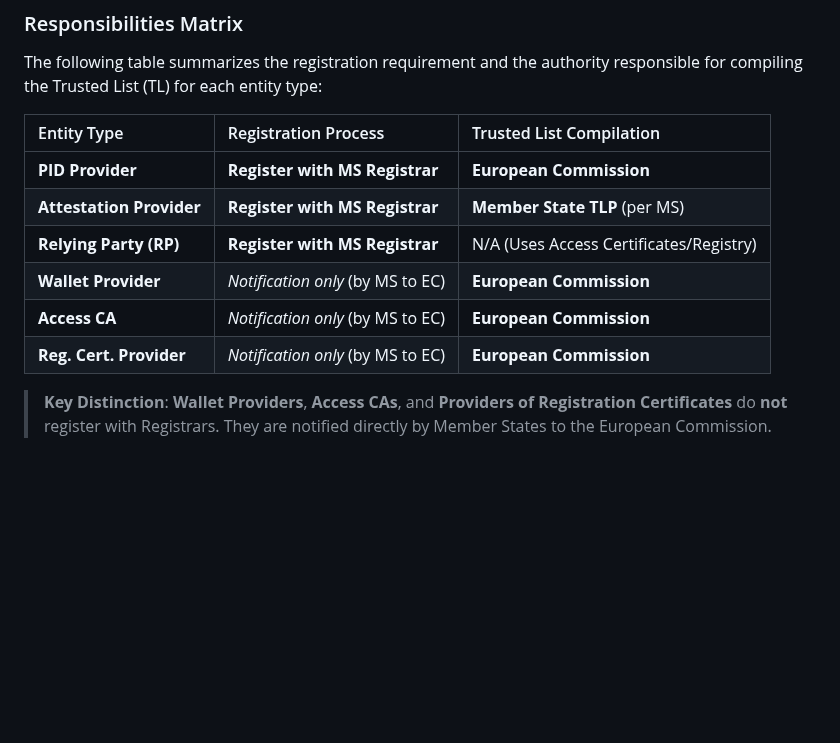
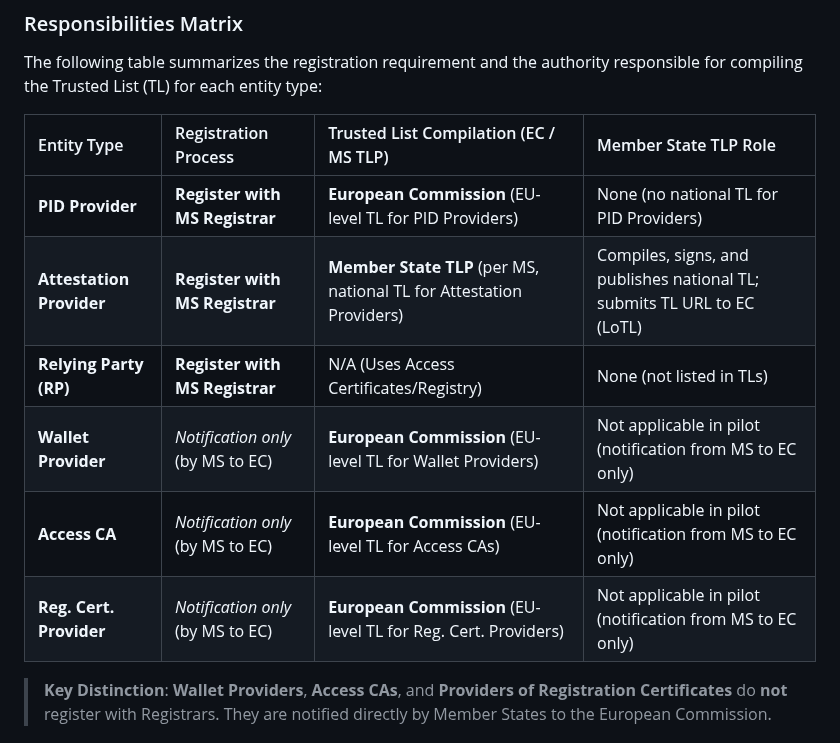
Before and after one commit to webuild-consortium/wp4-trust-group, a Markdown page: task2-trust-framework/trust-infrastructure-schema.md, the part around the change. Drawn GitHub-style; blank space fills up the shorter version.

Commit message:
feat: improved responsability matrix in trust infra schema

```diff
--- a/task2-trust-framework/trust-infrastructure-schema.md
+++ b/task2-trust-framework/trust-infrastructure-schema.md
@@ -14,14 +14,14 @@ The trust infrastructure relies on three distinct but complementary processes:
 
 The following table summarizes the registration requirement and the authority responsible for compiling the Trusted List (TL) for each entity type:
 
-| Entity Type | Registration Process | Trusted List Compilation |
-| :--- | :--- | :--- |
-| **PID Provider** | **Register with MS Registrar** | **European Commission** |
-| **Attestation Provider** | **Register with MS Registrar** | **Member State TLP** (per MS) |
-| **Relying Party (RP)** | **Register with MS Registrar** | N/A (Uses Access Certificates/Registry) |
-| **Wallet Provider** | *Notification only* (by MS to EC) | **European Commission** |
-| **Access CA** | *Notification only* (by MS to EC) | **European Commission** |
-| **Reg. Cert. Provider** | *Notification only* (by MS to EC) | **European Commission** |
+| Entity Type | Registration Process | Trusted List Compilation (EC / MS TLP) | Member State TLP Role |
+| :--- | :--- | :--- | :--- |
+| **PID Provider** | **Register with MS Registrar** | **European Commission** (EU-level TL for PID Providers) | None (no national TL for PID Providers) |
+| **Attestation Provider** | **Register with MS Registrar** | **Member State TLP** (per MS, national TL for Attestation Providers) | Compiles, signs, and publishes national TL; submits TL URL to EC (LoTL) |
+| **Relying Party (RP)** | **Register with MS Registrar** | N/A (Uses Access Certificates/Registry) | None (not listed in TLs) |
+| **Wallet Provider** | *Notification only* (by MS to EC) | **European Commission** (EU-level TL for Wallet Providers) | Not applicable in pilot (notification from MS to EC only) |
+| **Access CA** | *Notification only* (by MS to EC) | **European Commission** (EU-level TL for Access CAs) | Not applicable in pilot (notification from MS to EC only) |
+| **Reg. Cert. Provider** | *Notification only* (by MS to EC) | **European Commission** (EU-level TL for Reg. Cert. Providers) | Not applicable in pilot (notification from MS to EC only) |
 
 > **Key Distinction**: **Wallet Providers**, **Access CAs**, and **Providers of Registration Certificates** do **not** register with Registrars. They are notified directly by Member States to the European Commission.
 
```
